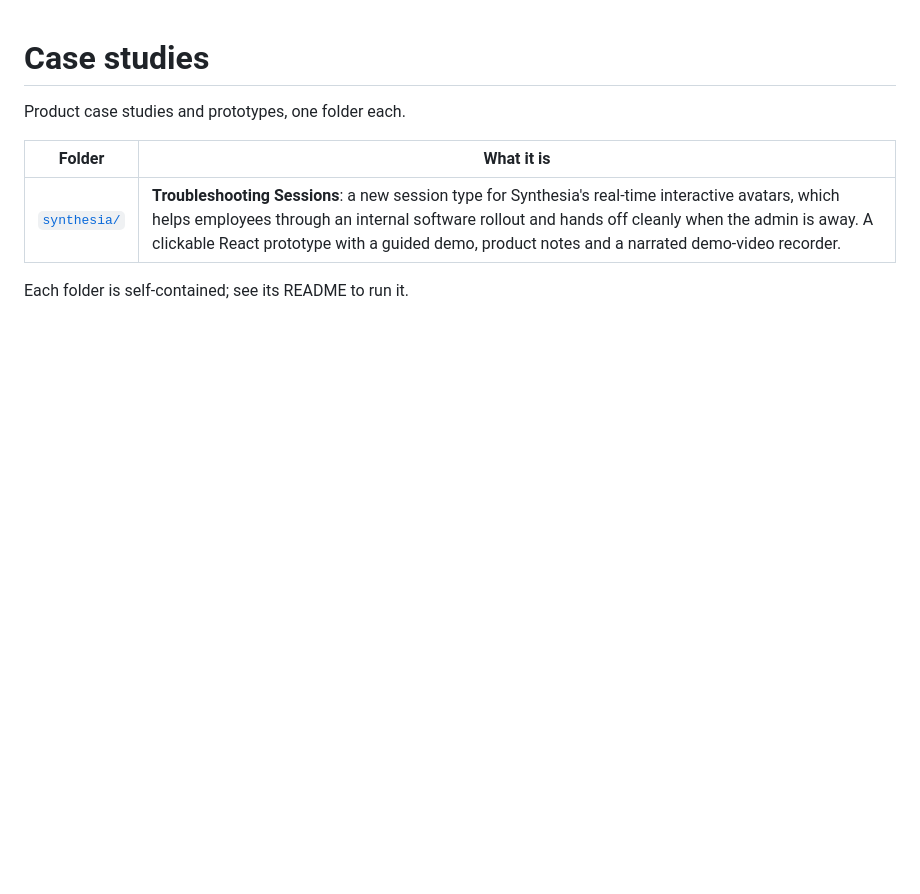
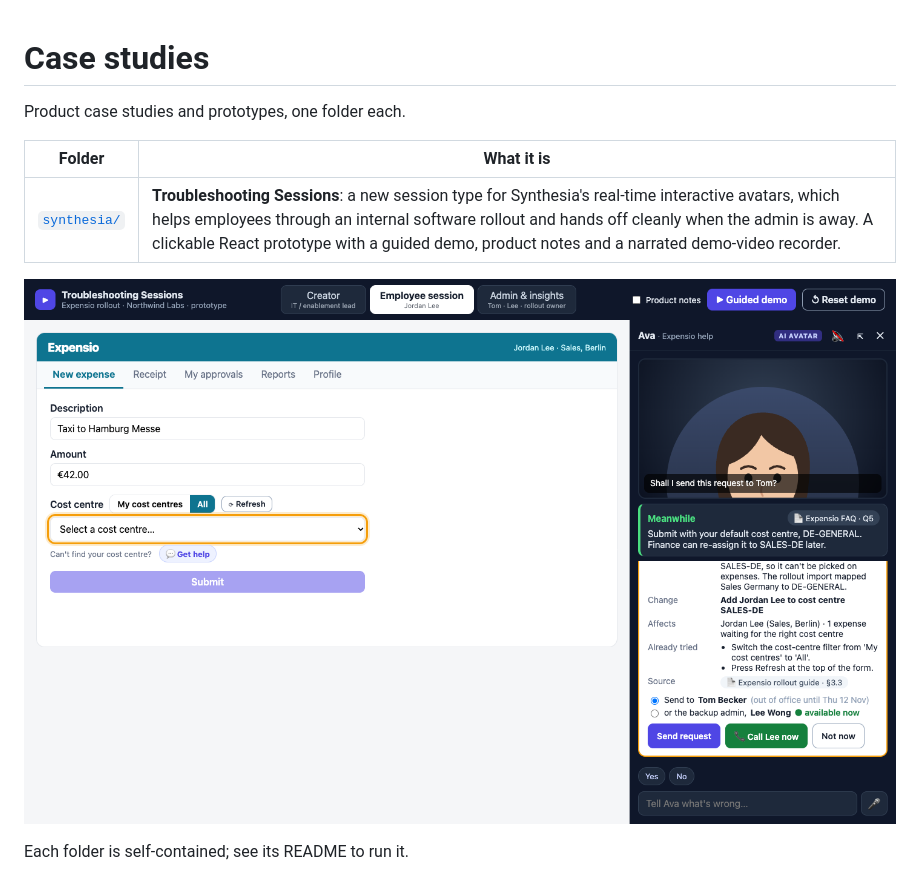
Before and after one commit to MikShel/case_studies, a Markdown page: README.md, the part around the change. Drawn GitHub-style; pictures changed too: synthesia/docs/screenshots/3-employee-handoff.png (added); blank space fills up the shorter version.

```diff
--- a/README.md
+++ b/README.md
@@ -6,4 +6,6 @@ Product case studies and prototypes, one folder each.
 |---|---|
 | [`synthesia/`](synthesia/) | **Troubleshooting Sessions**: a new session type for Synthesia's real-time interactive avatars, which helps employees through an internal software rollout and hands off cleanly when the admin is away. A clickable React prototype with a guided demo, product notes and a narrated demo-video recorder. |
 
+[![Troubleshooting Sessions: employee handoff](synthesia/docs/screenshots/3-employee-handoff.png)](synthesia/)
+
 Each folder is self-contained; see its README to run it.
```
Also changed, not shown: synthesia/README.md (+8 -0 lines), synthesia/docs/screenshots/1-boundary-editor.png (added), synthesia/docs/screenshots/2-test-before-publish.png (added), synthesia/docs/screenshots/4-live-admin-call.png (added), synthesia/docs/screenshots/5-rollout-insights.png (added), synthesia/docs/screenshots/6-avas-role.png (added).
